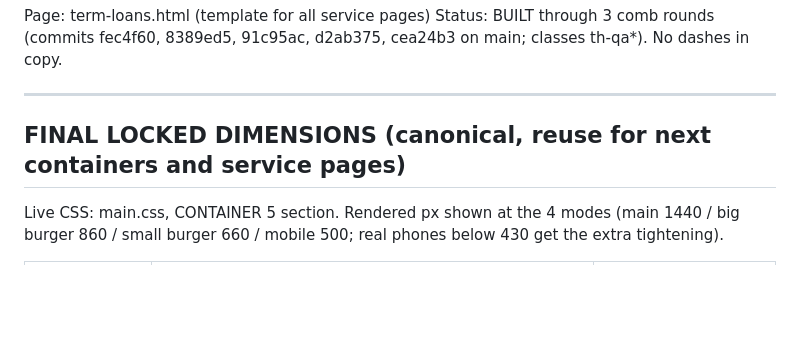
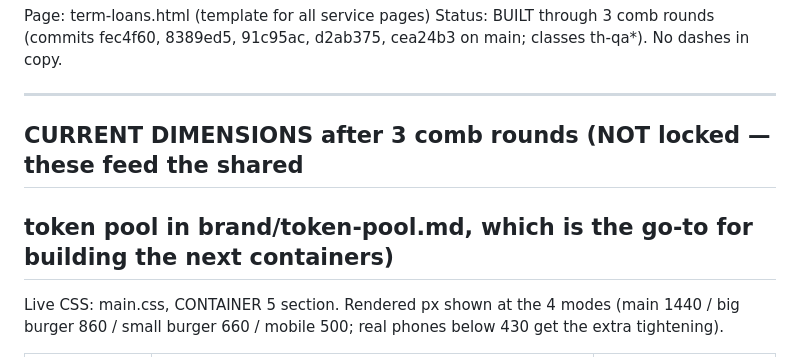
Before and after one commit to joey-techno/highcard-Capital-Website, a Markdown page: brand/container-5-questions.md, the part around the change. Drawn GitHub-style; blank space fills up the shorter version.

```diff
--- a/brand/container-5-questions.md
+++ b/brand/container-5-questions.md
@@ -6,7 +6,8 @@ cea24b3 on main; classes th-qa*). No dashes in copy.
 
 ---
 
-## FINAL LOCKED DIMENSIONS (canonical, reuse for next containers and service pages)
+## CURRENT DIMENSIONS after 3 comb rounds (NOT locked — these feed the shared
+## token pool in brand/token-pool.md, which is the go-to for building the next containers)
 
 Live CSS: main.css, CONTAINER 5 section. Rendered px shown at the 4 modes
 (main 1440 / big burger 860 / small burger 660 / mobile 500; real phones below 430
```
Also changed, not shown: brand/token-pool.md (added, +76 -0 lines).
